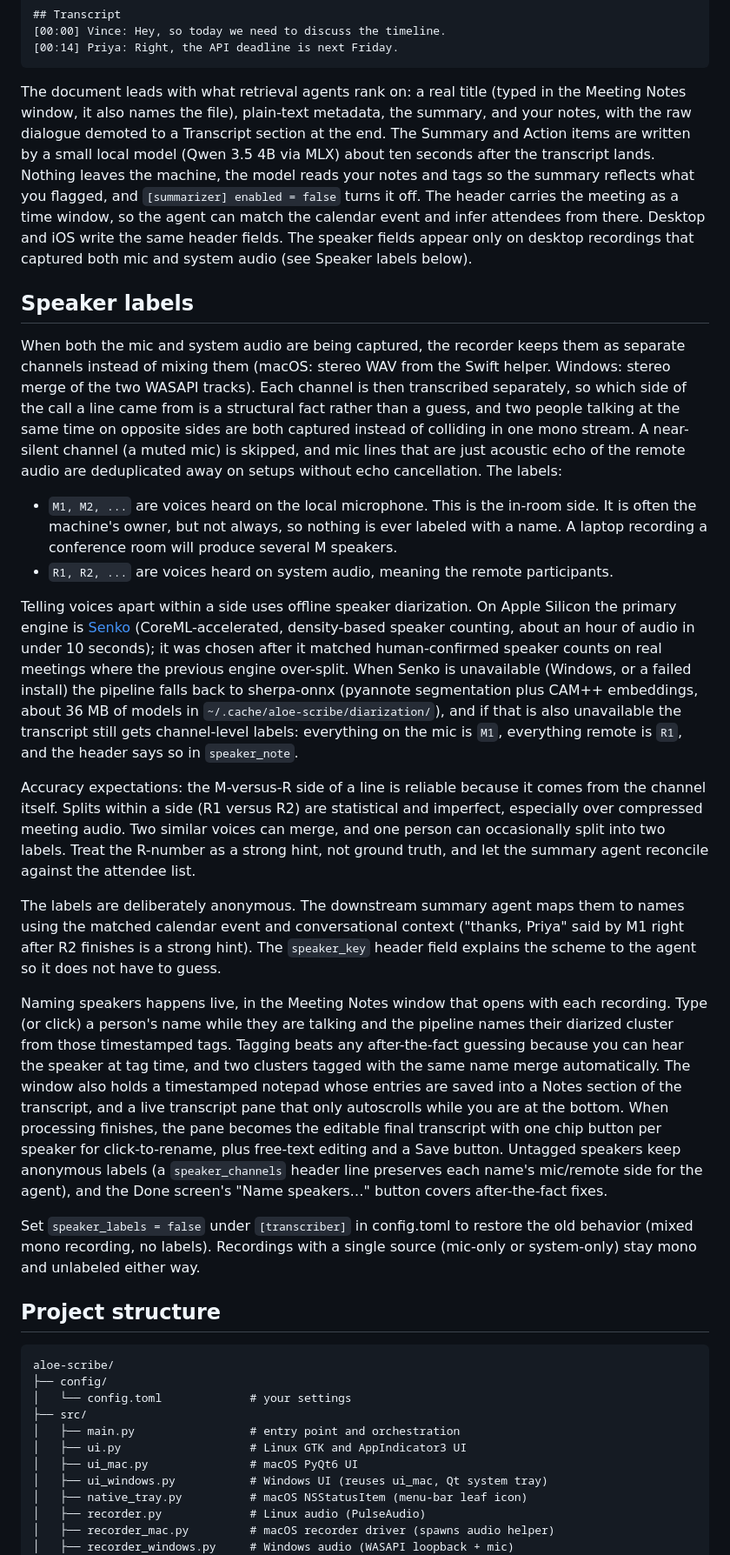
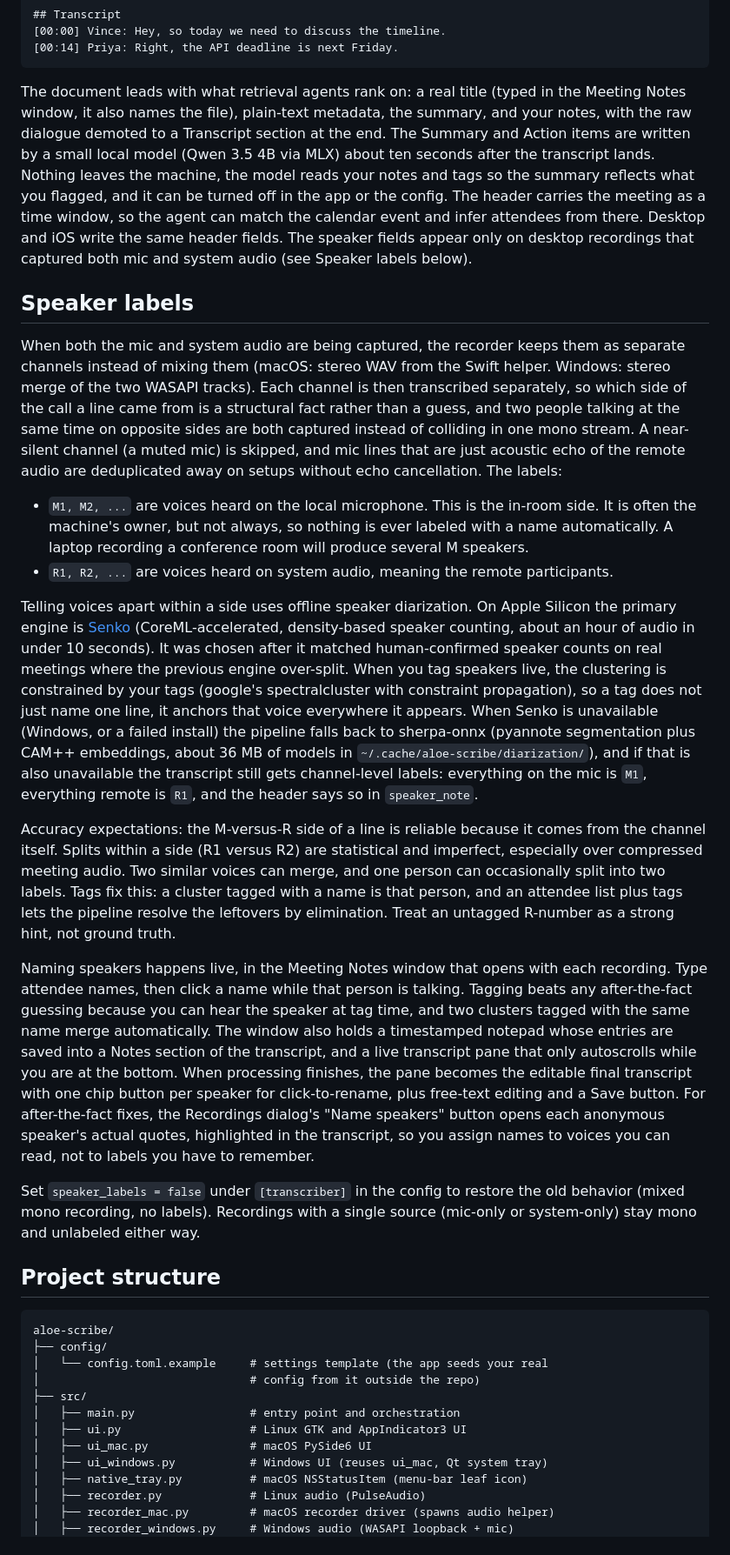
Before and after one commit to vinnybarbs/Aloe-Scribe, a Markdown page: README.md, the part around one of its changes. Shown at 87% size. Rendered like a GitHub page.

````diff
--- a/README.md
+++ b/README.md
@@ -352,35 +352,34 @@ Rough notes typed during the meeting.
 [00:14] Priya: Right, the API deadline is next Friday.
 ```
 
-The document leads with what retrieval agents rank on: a real title (typed in the Meeting Notes window, it also names the file), plain-text metadata, the summary, and your notes, with the raw dialogue demoted to a Transcript section at the end. The Summary and Action items are written by a small local model (Qwen 3.5 4B via MLX) about ten seconds after the transcript lands. Nothing leaves the machine, the model reads your notes and tags so the summary reflects what you flagged, and `[summarizer] enabled = false` turns it off. The header carries the meeting as a time window, so the agent can match the calendar event and infer attendees from there. Desktop and iOS write the same header fields. The speaker fields appear only on desktop recordings that captured both mic and system audio (see Speaker labels below).
+The document leads with what retrieval agents rank on: a real title (typed in the Meeting Notes window, it also names the file), plain-text metadata, the summary, and your notes, with the raw dialogue demoted to a Transcript section at the end. The Summary and Action items are written by a small local model (Qwen 3.5 4B via MLX) about ten seconds after the transcript lands. Nothing leaves the machine, the model reads your notes and tags so the summary reflects what you flagged, and it can be turned off in the app or the config. The header carries the meeting as a time window, so the agent can match the calendar event and infer attendees from there. Desktop and iOS write the same header fields. The speaker fields appear only on desktop recordings that captured both mic and system audio (see Speaker labels below).
 
 ## Speaker labels
 
 When both the mic and system audio are being captured, the recorder keeps them as separate channels instead of mixing them (macOS: stereo WAV from the Swift helper. Windows: stereo merge of the two WASAPI tracks). Each channel is then transcribed separately, so which side of the call a line came from is a structural fact rather than a guess, and two people talking at the same time on opposite sides are both captured instead of colliding in one mono stream. A near-silent channel (a muted mic) is skipped, and mic lines that are just acoustic echo of the remote audio are deduplicated away on setups without echo cancellation. The labels:
 
-- `M1, M2, ...` are voices heard on the local microphone. This is the in-room side. It is often the machine's owner, but not always, so nothing is ever labeled with a name. A laptop recording a conference room will produce several M speakers.
+- `M1, M2, ...` are voices heard on the local microphone. This is the in-room side. It is often the machine's owner, but not always, so nothing is ever labeled with a name automatically. A laptop recording a conference room will produce several M speakers.
 - `R1, R2, ...` are voices heard on system audio, meaning the remote participants.
 
-Telling voices apart within a side uses offline speaker diarization. On Apple Silicon the primary engine is [Senko](https://github.com/narcotic-sh/senko) (CoreML-accelerated, density-based speaker counting, about an hour of audio in under 10 seconds); it was chosen after it matched human-confirmed speaker counts on real meetings where the previous engine over-split. When Senko is unavailable (Windows, or a failed install) the pipeline falls back to sherpa-onnx (pyannote segmentation plus CAM++ embeddings, about 36 MB of models in `~/.cache/aloe-scribe/diarization/`), and if that is also unavailable the transcript still gets channel-level labels: everything on the mic is `M1`, everything remote is `R1`, and the header says so in `speaker_note`.
+Telling voices apart within a side uses offline speaker diarization. On Apple Silicon the primary engine is [Senko](https://github.com/narcotic-sh/senko) (CoreML-accelerated, density-based speaker counting, about an hour of audio in under 10 seconds). It was chosen after it matched human-confirmed speaker counts on real meetings where the previous engine over-split. When you tag speakers live, the clustering is constrained by your tags (google's spectralcluster with constraint propagation), so a tag does not just name one line, it anchors that voice everywhere it appears. When Senko is unavailable (Windows, or a failed install) the pipeline falls back to sherpa-onnx (pyannote segmentation plus CAM++ embeddings, about 36 MB of models in `~/.cache/aloe-scribe/diarization/`), and if that is also unavailable the transcript still gets channel-level labels: everything on the mic is `M1`, everything remote is `R1`, and the header says so in `speaker_note`.
 
-Accuracy expectations: the M-versus-R side of a line is reliable because it comes from the channel itself. Splits within a side (R1 versus R2) are statistical and imperfect, especially over compressed meeting audio. Two similar voices can merge, and one person can occasionally split into two labels. Treat the R-number as a strong hint, not ground truth, and let the summary agent reconcile against the attendee list.
+Accuracy expectations: the M-versus-R side of a line is reliable because it comes from the channel itself. Splits within a side (R1 versus R2) are statistical and imperfect, especially over compressed meeting audio. Two similar voices can merge, and one person can occasionally split into two labels. Tags fix this: a cluster tagged with a name is that person, and an attendee list plus tags lets the pipeline resolve the leftovers by elimination. Treat an untagged R-number as a strong hint, not ground truth.
 
-The labels are deliberately anonymous. The downstream summary agent maps them to names using the matched calendar event and conversational context ("thanks, Priya" said by M1 right after R2 finishes is a strong hint). The `speaker_key` header field explains the scheme to the agent so it does not have to guess.
+Naming speakers happens live, in the Meeting Notes window that opens with each recording. Type attendee names, then click a name while that person is talking. Tagging beats any after-the-fact guessing because you can hear the speaker at tag time, and two clusters tagged with the same name merge automatically. The window also holds a timestamped notepad whose entries are saved into a Notes section of the transcript, and a live transcript pane that only autoscrolls while you are at the bottom. When processing finishes, the pane becomes the editable final transcript with one chip button per speaker for click-to-rename, plus free-text editing and a Save button. For after-the-fact fixes, the Recordings dialog's "Name speakers" button opens each anonymous speaker's actual quotes, highlighted in the transcript, so you assign names to voices you can read, not to labels you have to remember.
 
-Naming speakers happens live, in the Meeting Notes window that opens with each recording. Type (or click) a person's name while they are talking and the pipeline names their diarized cluster from those timestamped tags. Tagging beats any after-the-fact guessing because you can hear the speaker at tag time, and two clusters tagged with the same name merge automatically. The window also holds a timestamped notepad whose entries are saved into a Notes section of the transcript, and a live transcript pane that only autoscrolls while you are at the bottom. When processing finishes, the pane becomes the editable final transcript with one chip button per speaker for click-to-rename, plus free-text editing and a Save button. Untagged speakers keep anonymous labels (a `speaker_channels` header line preserves each name's mic/remote side for the agent), and the Done screen's "Name speakers…" button covers after-the-fact fixes.
-
-Set `speaker_labels = false` under `[transcriber]` in config.toml to restore the old behavior (mixed mono recording, no labels). Recordings with a single source (mic-only or system-only) stay mono and unlabeled either way.
+Set `speaker_labels = false` under `[transcriber]` in the config to restore the old behavior (mixed mono recording, no labels). Recordings with a single source (mic-only or system-only) stay mono and unlabeled either way.
 
 ## Project structure
 
 ```
 aloe-scribe/
 ├── config/
-│   └── config.toml             # your settings
+│   └── config.toml.example     # settings template (the app seeds your real
+│                               # config from it outside the repo)
 ├── src/
 │   ├── main.py                 # entry point and orchestration
 │   ├── ui.py                   # Linux GTK and AppIndicator3 UI
-│   ├── ui_mac.py               # macOS PyQt6 UI
+│   ├── ui_mac.py               # macOS PySide6 UI
 │   ├── ui_windows.py           # Windows UI (reuses ui_mac, Qt system tray)
 │   ├── native_tray.py          # macOS NSStatusItem (menu-bar leaf icon)
 │   ├── recorder.py             # Linux audio (PulseAudio)
````
Also changed, not shown: other parts of README.md (+65 -56 lines).
